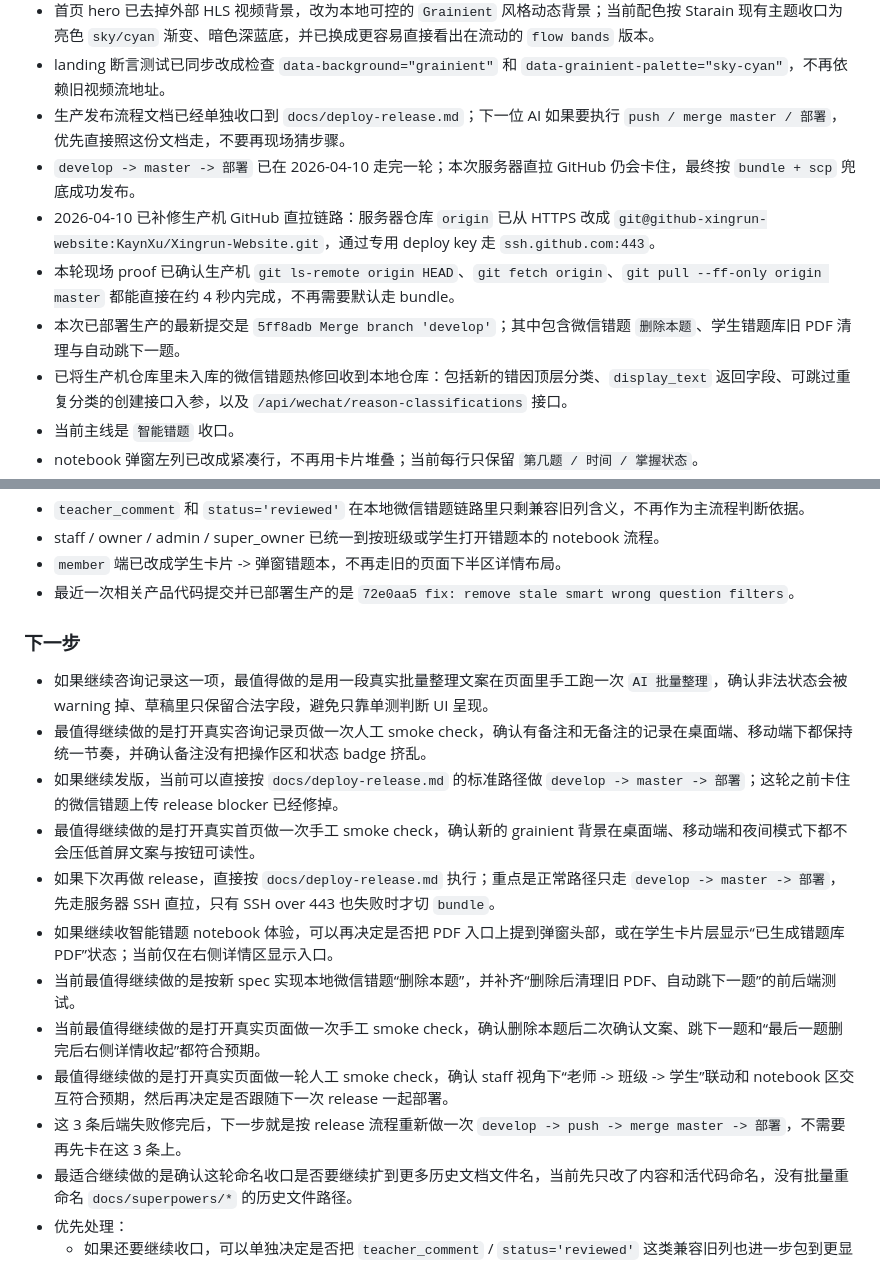
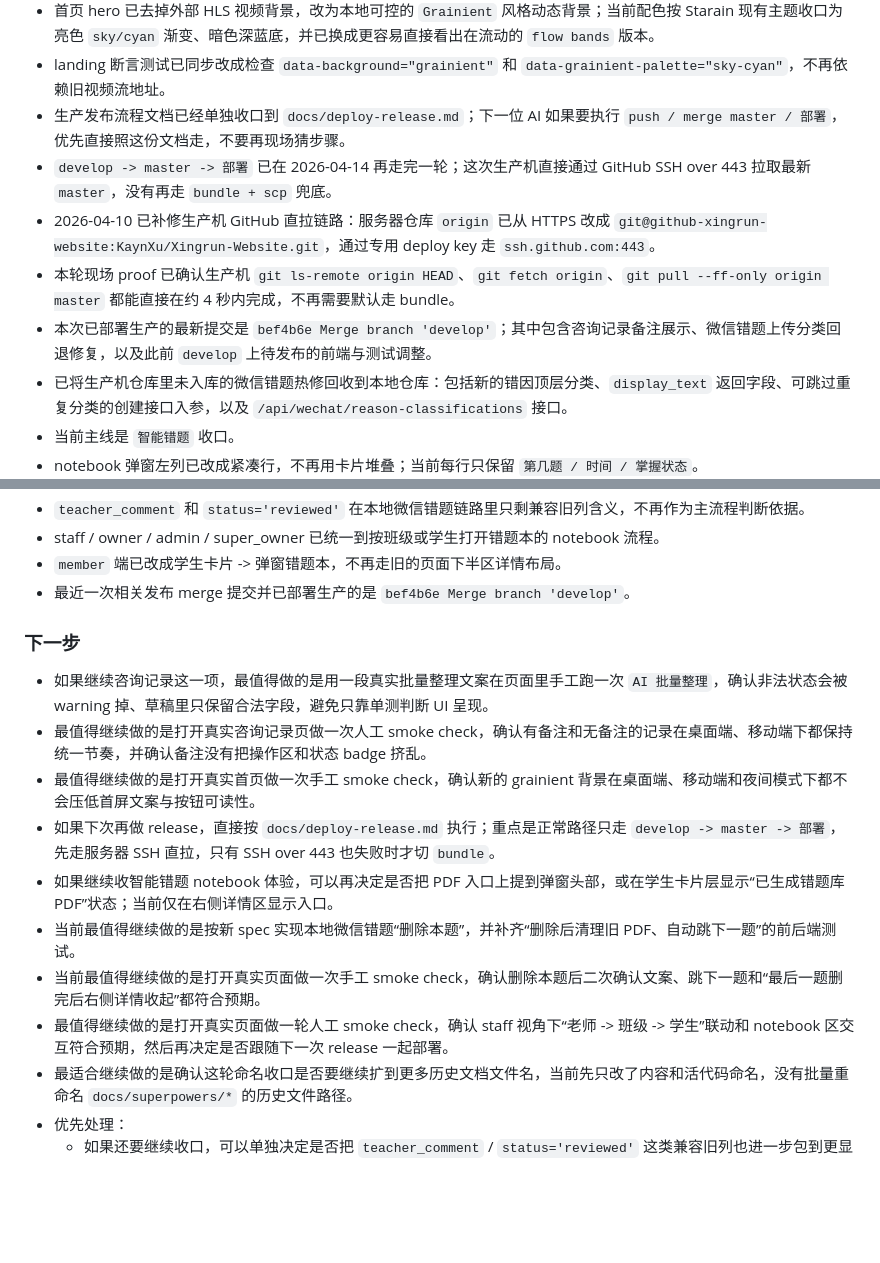
Before and after one commit to KaynXu/Xingrun-Website, a Markdown page: handoff.md, 2 parts joined by grey strips. Drawn GitHub-style; blank space fills up the shorter version.

Commit message:
docs: update handoff after 2026-04-14 release

```diff
--- a/handoff.md
+++ b/handoff.md
@@ -13,10 +13,10 @@
 - 首页 hero 已去掉外部 HLS 视频背景，改为本地可控的 `Grainient` 风格动态背景；当前配色按 Starain 现有主题收口为亮色 `sky/cyan` 渐变、暗色深蓝底，并已换成更容易直接看出在流动的 `flow bands` 版本。
 - landing 断言测试已同步改成检查 `data-background="grainient"` 和 `data-grainient-palette="sky-cyan"`，不再依赖旧视频流地址。
 - 生产发布流程文档已经单独收口到 `docs/deploy-release.md`；下一位 AI 如果要执行 `push / merge master / 部署`，优先直接照这份文档走，不要再现场猜步骤。
-- `develop -> master -> 部署` 已在 2026-04-10 走完一轮；本次服务器直拉 GitHub 仍会卡住，最终按 `bundle + scp` 兜底成功发布。
+- `develop -> master -> 部署` 已在 2026-04-14 再走完一轮；这次生产机直接通过 GitHub SSH over 443 拉取最新 `master`，没有再走 `bundle + scp` 兜底。
 - 2026-04-10 已补修生产机 GitHub 直拉链路：服务器仓库 `origin` 已从 HTTPS 改成 `git@github-xingrun-website:KaynXu/Xingrun-Website.git`，通过专用 deploy key 走 `ssh.github.com:443`。
 - 本轮现场 proof 已确认生产机 `git ls-remote origin HEAD`、`git fetch origin`、`git pull --ff-only origin master` 都能直接在约 4 秒内完成，不再需要默认走 bundle。
-- 本次已部署生产的最新提交是 `5ff8adb Merge branch 'develop'`；其中包含微信错题 `删除本题`、学生错题库旧 PDF 清理与自动跳下一题。
+- 本次已部署生产的最新提交是 `bef4b6e Merge branch 'develop'`；其中包含咨询记录备注展示、微信错题上传分类回退修复，以及此前 `develop` 上待发布的前端与测试调整。
 - 已将生产机仓库里未入库的微信错题热修回收到本地仓库：包括新的错因顶层分类、`display_text` 返回字段、可跳过重复分类的创建接口入参，以及 `/api/wechat/reason-classifications` 接口。
 - 当前主线是 `智能错题` 收口。
 - notebook 弹窗左列已改成紧凑行，不再用卡片堆叠；当前每行只保留 `第几题 / 时间 / 掌握状态`。
@@ -51,19 +51,17 @@
 - `teacher_comment` 和 `status='reviewed'` 在本地微信错题链路里只剩兼容旧列含义，不再作为主流程判断依据。
 - staff / owner / admin / super_owner 已统一到按班级或学生打开错题本的 notebook 流程。
 - `member` 端已改成学生卡片 -> 弹窗错题本，不再走旧的页面下半区详情布局。
-- 最近一次相关产品代码提交并已部署生产的是 `72e0aa5 fix: remove stale smart wrong question filters`。
+- 最近一次相关发布 merge 提交并已部署生产的是 `bef4b6e Merge branch 'develop'`。
 
 ### 下一步
 - 如果继续咨询记录这一项，最值得做的是用一段真实批量整理文案在页面里手工跑一次 `AI 批量整理`，确认非法状态会被 warning 掉、草稿里只保留合法字段，避免只靠单测判断 UI 呈现。
 - 最值得继续做的是打开真实咨询记录页做一次人工 smoke check，确认有备注和无备注的记录在桌面端、移动端下都保持统一节奏，并确认备注没有把操作区和状态 badge 挤乱。
-- 如果继续发版，当前可以直接按 `docs/deploy-release.md` 的标准路径做 `develop -> master -> 部署`；这轮之前卡住的微信错题上传 release blocker 已经修掉。
 - 最值得继续做的是打开真实首页做一次手工 smoke check，确认新的 grainient 背景在桌面端、移动端和夜间模式下都不会压低首屏文案与按钮可读性。
 - 如果下次再做 release，直接按 `docs/deploy-release.md` 执行；重点是正常路径只走 `develop -> master -> 部署`，先走服务器 SSH 直拉，只有 SSH over 443 也失败时才切 `bundle`。
 - 如果继续收智能错题 notebook 体验，可以再决定是否把 PDF 入口上提到弹窗头部，或在学生卡片层显示“已生成错题库 PDF”状态；当前仅在右侧详情区显示入口。
 - 当前最值得继续做的是按新 spec 实现本地微信错题“删除本题”，并补齐“删除后清理旧 PDF、自动跳下一题”的前后端测试。
 - 当前最值得继续做的是打开真实页面做一次手工 smoke check，确认删除本题后二次确认文案、跳下一题和“最后一题删完后右侧详情收起”都符合预期。
 - 最值得继续做的是打开真实页面做一轮人工 smoke check，确认 staff 视角下“老师 -> 班级 -> 学生”联动和 notebook 区交互符合预期，然后再决定是否跟随下一次 release 一起部署。
-- 这 3 条后端失败修完后，下一步就是按 release 流程重新做一次 `develop -> push -> merge master -> 部署`，不需要再先卡在这 3 条上。
 - 最适合继续做的是确认这轮命名收口是否要继续扩到更多历史文档文件名，当前先只改了内容和活代码命名，没有批量重命名 `docs/superpowers/*` 的历史文件路径。
 - 优先处理：
   - 如果还要继续收口，可以单独决定是否把 `teacher_comment` / `status='reviewed'` 这类兼容旧列也进一步包到更显式的 legacy helper 里
```
